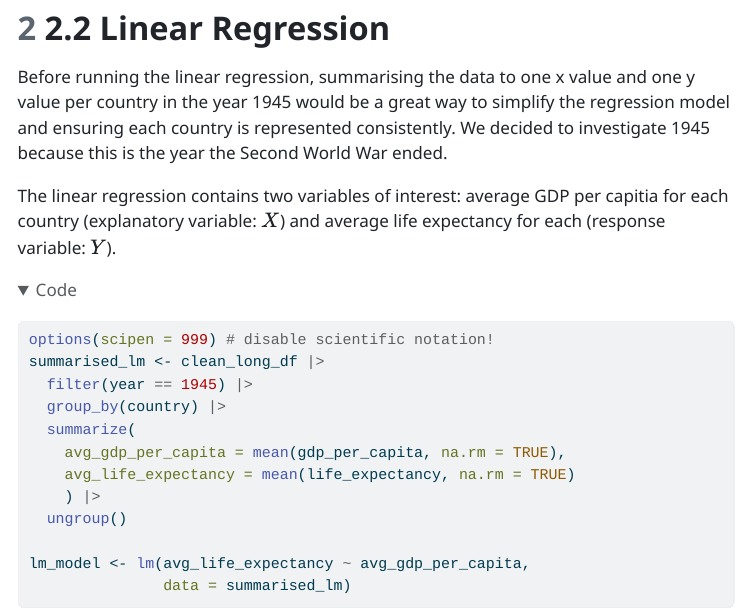
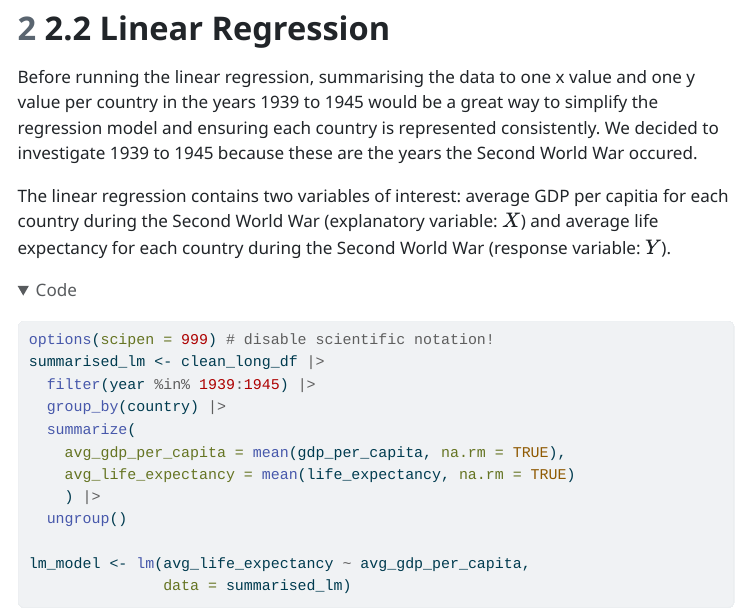
Before and after one commit to hliu34/gdp-life-expectancy-analysis, a Quarto document (final_project.qmd): the page in a window 1100 px wide, from 3970 px down. The pictures show the output file final_project.html that the author committed with the source, opened offline; folded parts are opened; menus at the side of the page are left out.

Commit message:
2.2 update

````diff
--- a/final_project.qmd
+++ b/final_project.qmd
@@ -117,14 +117,14 @@ This animation shows the same graph from above (GDP per Capita vs Life Expectanc
 
 # 2.2 Linear Regression
 
-Before running the linear regression, summarising the data to one x value and one y value per country in the year 1945 would be a great way to simplify the regression model and ensuring each country is represented consistently. We decided to investigate 1945 because this is the year the Second World War ended.
+Before running the linear regression, summarising the data to one x value and one y value per country in the years 1939 to 1945 would be a great way to simplify the regression model and ensuring each country is represented consistently. We decided to investigate 1939 to 1945 because these are the years the Second World War occured.
 
-The linear regression contains two variables of interest: average GDP per capitia for each country (explanatory variable: $X$) and average life expectancy for each (response variable: $Y$).
+The linear regression contains two variables of interest: average GDP per capitia for each country during the Second World War (explanatory variable: $X$) and average life expectancy for each country during the Second World War (response variable: $Y$).
 
 ```{r}
 options(scipen = 999) # disable scientific notation!
 summarised_lm <- clean_long_df |>
-  filter(year == 1945) |>
+  filter(year %in% 1939:1945) |>
   group_by(country) |>
   summarize(
     avg_gdp_per_capita = mean(gdp_per_capita, na.rm = TRUE),
````
Also changed, not shown: final_project.html.
